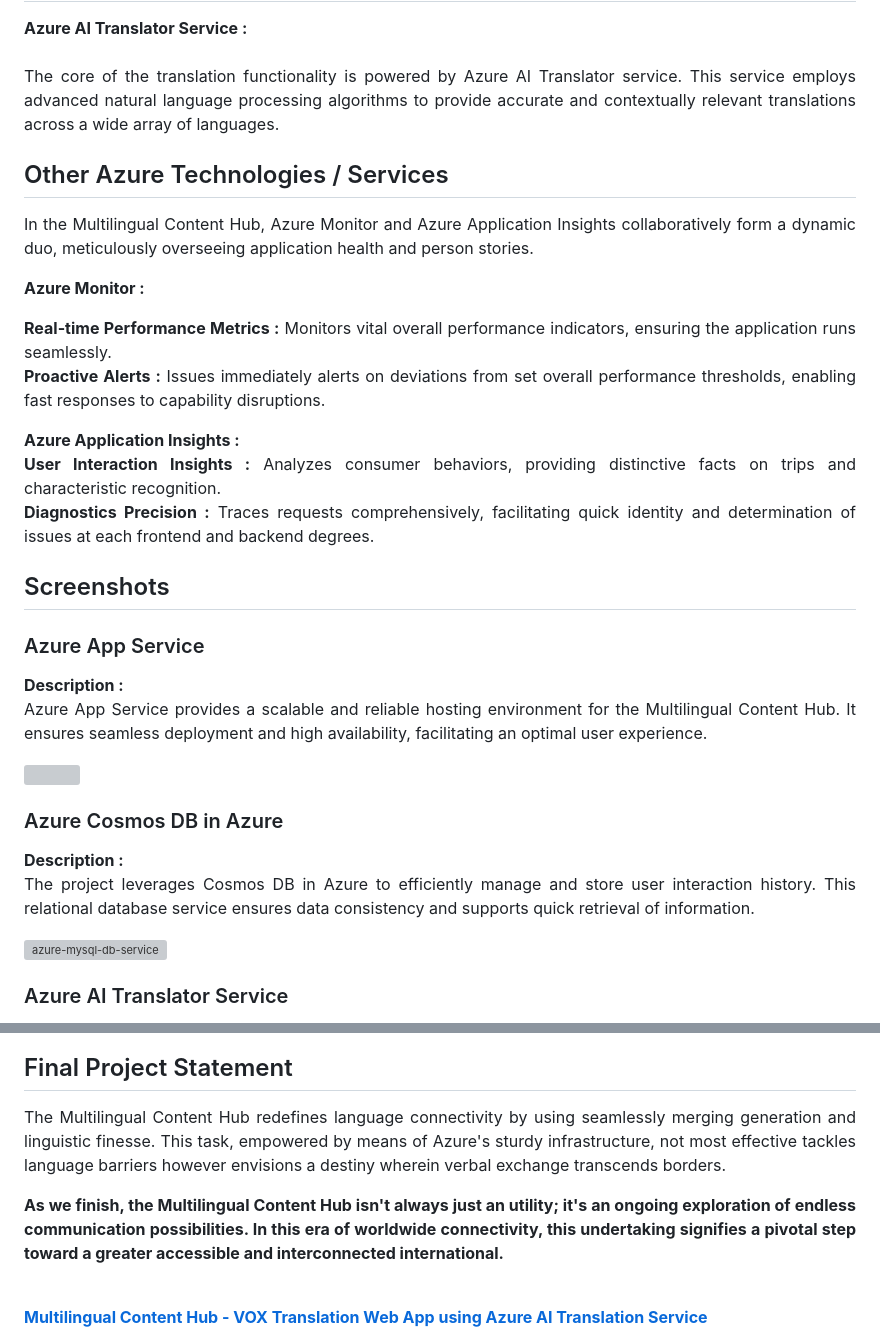
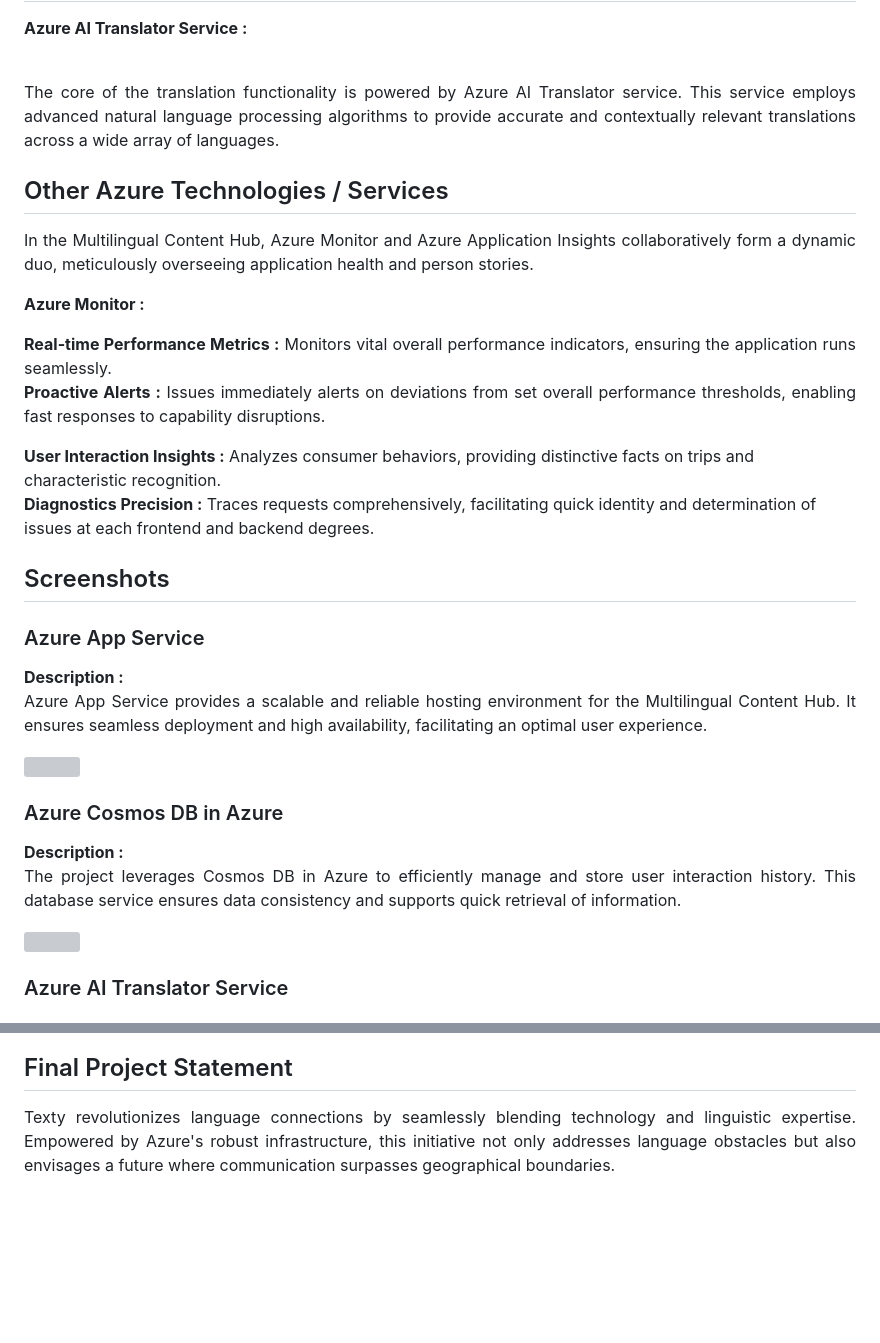
Before and after one commit to shubhamchature/Translator_Project, a Markdown page: README.md, 2 parts joined by grey strips. Rendered like a GitHub page; blank space fills up the shorter version; grey boxes are pictures that could not be loaded.

```diff
--- a/README.md
+++ b/README.md
@@ -36,12 +52,14 @@ Azure AI Service <br>
 <b>Azure AI Translator Service :</b><br><br><p align="justify">The core of the translation functionality is powered by Azure AI Translator service. This service employs advanced natural language processing algorithms to provide accurate and contextually relevant translations across a wide array of languages.</p>
+
 <h2>Other Azure Technologies / Services</h2>
 <p align="justify">In the Multilingual Content Hub, Azure Monitor and Azure Application Insights collaboratively form a dynamic duo, meticulously overseeing application health and person stories.</p>
 
 <b>Azure Monitor :</b><p align="justify"><b>Real-time Performance Metrics :</b> Monitors vital overall performance indicators, ensuring the application runs seamlessly.<br>
 <b>Proactive Alerts :</b> Issues immediately alerts on deviations from set overall performance thresholds, enabling fast responses to capability disruptions.</p>
-<b>Azure Application Insights :</b><p align="justify">
 <b>User Interaction Insights :</b> Analyzes consumer behaviors, providing distinctive facts on trips and characteristic recognition.<br>
 <b>Diagnostics Precision :</b> Traces requests comprehensively, facilitating quick identity and determination of issues at each frontend and backend degrees.
+
+
 
 <h2>Screenshots</h2>
 <h3>Azure App Service</h3>
@@ -50,5 +70,6 @@ Azure AI Service <br>
 <h3>Azure Cosmos DB in Azure</h3>
-<b>Description :</b><p align="justify"> The project leverages Cosmos DB in Azure  to efficiently manage and store user interaction history. This relational database service ensures data consistency and supports quick retrieval of information.</p>
-<img src="https://github.com/VENKYS48/BabelBridge/blob/main/Screenshots/cosmosdb.png" alt="azure-mysql-db-service"></img><br>
+<b>Description :</b><p align="justify"> The project leverages Cosmos DB in Azure  to efficiently manage and store user interaction history. This database service ensures data consistency and supports quick retrieval of information.</p>
+<img src="https://github.com/shubhamchature/texty/blob/main/screenshots/db.png"></img><br>
+
 <h3>Azure AI Translator Service</h3>
 <b>Description :</b><p align="justify">Azure AI Translator Service is the engine behind the Multilingual Content Hub's language translation capabilities. It employs advanced natural language processing to deliver accurate and contextually relevant translations.</p>
@@ -62,8 +82,6 @@ Azure AI Service <br>
 
 <h2>Final Project Statement</h2>
 <p align="justify">
-The Multilingual Content Hub redefines language connectivity by using seamlessly merging generation and linguistic finesse. This task, empowered by means of Azure's sturdy infrastructure, not most effective tackles language barriers however envisions a destiny wherein verbal exchange transcends borders.</p>
+Texty revolutionizes language connections by seamlessly blending technology and linguistic expertise. Empowered by Azure's robust infrastructure, this initiative not only addresses language obstacles but also envisages a future where communication surpasses geographical boundaries.</p>
 <p align="justify">
-<b>As we finish, the Multilingual Content Hub isn't always just an utility; it's an ongoing exploration of endless communication possibilities. In this era of worldwide connectivity, this undertaking signifies a pivotal step toward a greater accessible and interconnected international.</b>
 </p> <br>
-</h2><b><a href="https://aiwebappazure.azurewebsites.net/">Multilingual Content Hub - VOX Translation Web App using Azure AI Translation Service</b></a>
```
Also changed, not shown: other parts of README.md (+32 -15 lines).
